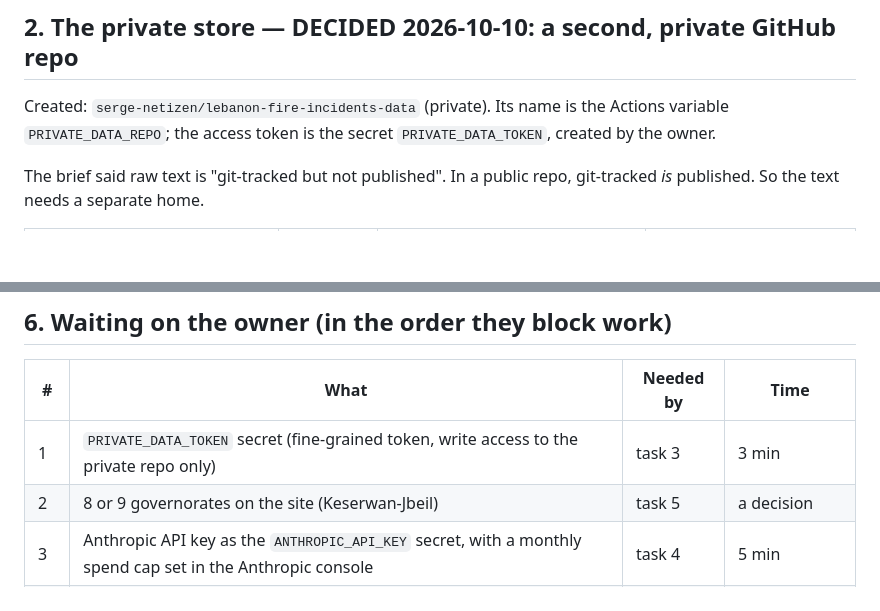
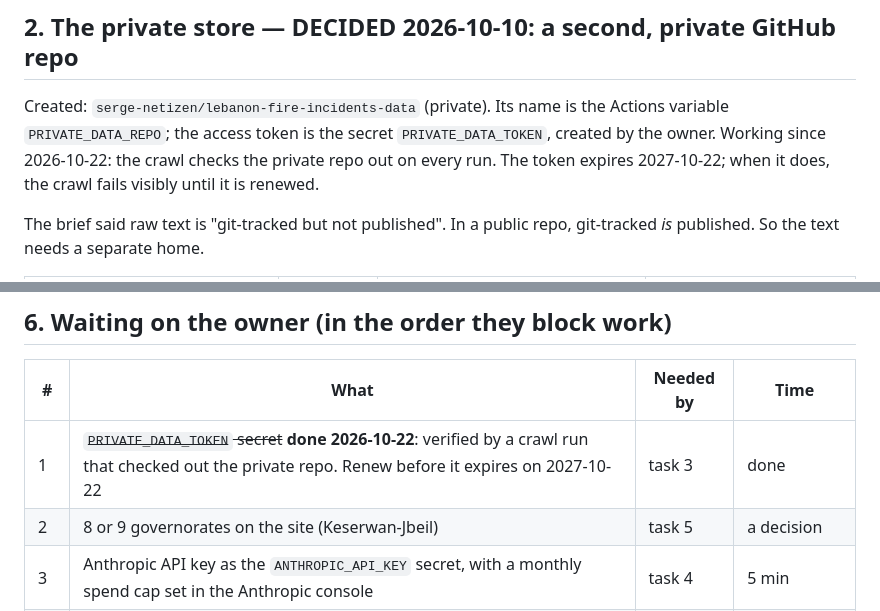
Before and after one commit to serge-netizen/lebanon-fire-incidents, a Markdown page: docs/BUILD_PLAN.md, 2 parts joined by grey strips. GitHub-like rendering; blank space fills up the shorter version.

Commit message:
docs: private-store token in place and verified
Co-Authored-By: Claude Opus 5.5 <noreply@anthropic.com>

```diff
--- a/docs/BUILD_PLAN.md
+++ b/docs/BUILD_PLAN.md
@@ -38,6 +38,8 @@ Last updated: 2026-10-22 (task 2, gazetteer; first look at the real sources, §8
 
 Created: `serge-netizen/lebanon-fire-incidents-data` (private). Its name is the Actions
 variable `PRIVATE_DATA_REPO`; the access token is the secret `PRIVATE_DATA_TOKEN`, created by the owner.
+Working since 2026-10-22: the crawl checks the private repo out on every run. The token expires
+2027-10-22; when it does, the crawl fails visibly until it is renewed.
 
 The brief said raw text is "git-tracked but not published". In a public repo, git-tracked *is*
 published. So the text needs a separate home.
@@ -168,7 +170,7 @@ the real numbers on the golden set before any backfill runs.
 
 | # | What | Needed by | Time |
 | --- | --- | --- | --- |
-| 1 | `PRIVATE_DATA_TOKEN` secret (fine-grained token, write access to the private repo only) | task 3 | 3 min |
+| 1 | ~~`PRIVATE_DATA_TOKEN` secret~~ **done 2026-10-22**: verified by a crawl run that checked out the private repo. Renew before it expires on 2027-10-22 | task 3 | done |
 | 2 | 8 or 9 governorates on the site (Keserwan-Jbeil) | task 5 | a decision |
 | 3 | Anthropic API key as the `ANTHROPIC_API_KEY` secret, with a monthly spend cap set in the Anthropic console | task 4 | 5 min |
 | 4 | A person to hand-label the 50-article golden set | task 4 | ~2–3 h, _estimated_ |
```
